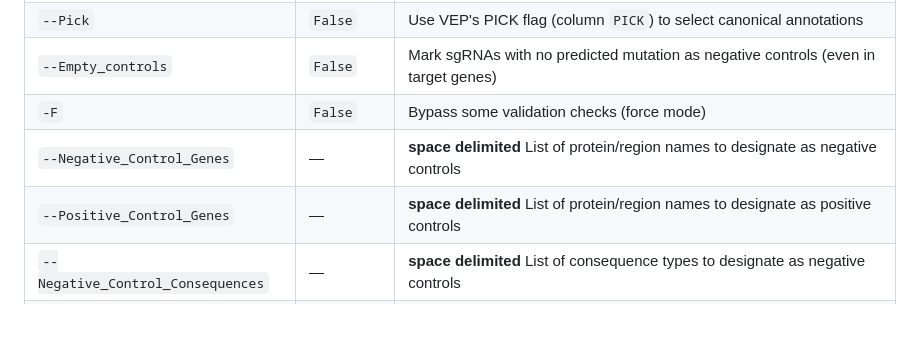
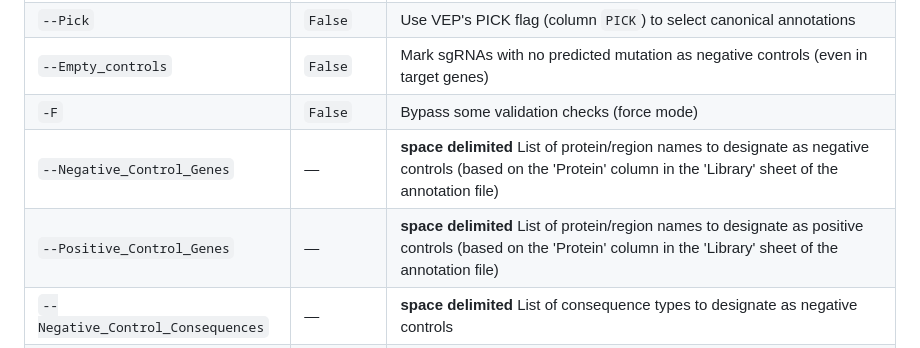
Before and after one commit to CERC-Genomic-Medicine/BEanalysed, a Markdown page: README.md, the part around the change. Rendered like a GitHub page; blank space fills up the shorter version.

```diff
--- a/README.md
+++ b/README.md
@@ -183,8 +183,8 @@ python3 Consolidating_files.py -k FILE -I FILE [FILE ...] -a FILE [FILE ...] \
 | `--Pick` | `False` | Use VEP's PICK flag (column `PICK`) to select canonical annotations |
 | `--Empty_controls` | `False` | Mark sgRNAs with no predicted mutation as negative controls (even in target genes) |
 | `-F` | `False` | Bypass some validation checks (force mode) |
-| `--Negative_Control_Genes` | — |  **space delimited**  List of protein/region names to designate as negative controls |
-| `--Positive_Control_Genes` | — |  **space delimited**  List of protein/region names to designate as positive controls |
+| `--Negative_Control_Genes` | — |  **space delimited**  List of protein/region names to designate as negative controls (based on the 'Protein' column in the 'Library' sheet of the annotation file) |
+| `--Positive_Control_Genes` | — |  **space delimited**  List of protein/region names to designate as positive controls  (based on the 'Protein' column in the 'Library' sheet of the annotation file)  |
 | `--Negative_Control_Consequences` | — |  **space delimited**  List of consequence types to designate as negative controls |
 | `--Positive_Control_Consequences` | — |  **space delimited**  List of consequence types to designate as positive controls |
 | `--out` | `summary` | Output filename (without extension) |
```
